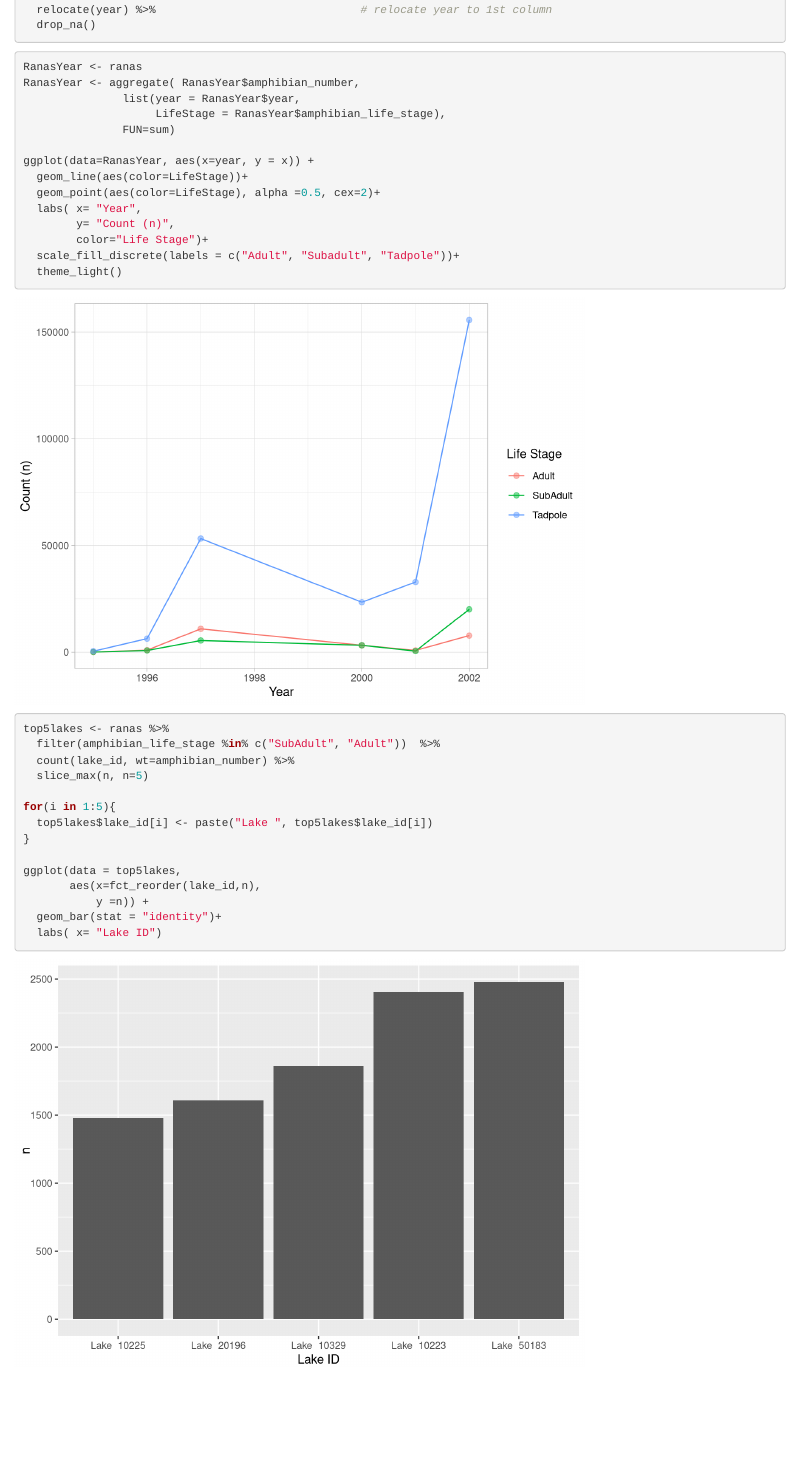
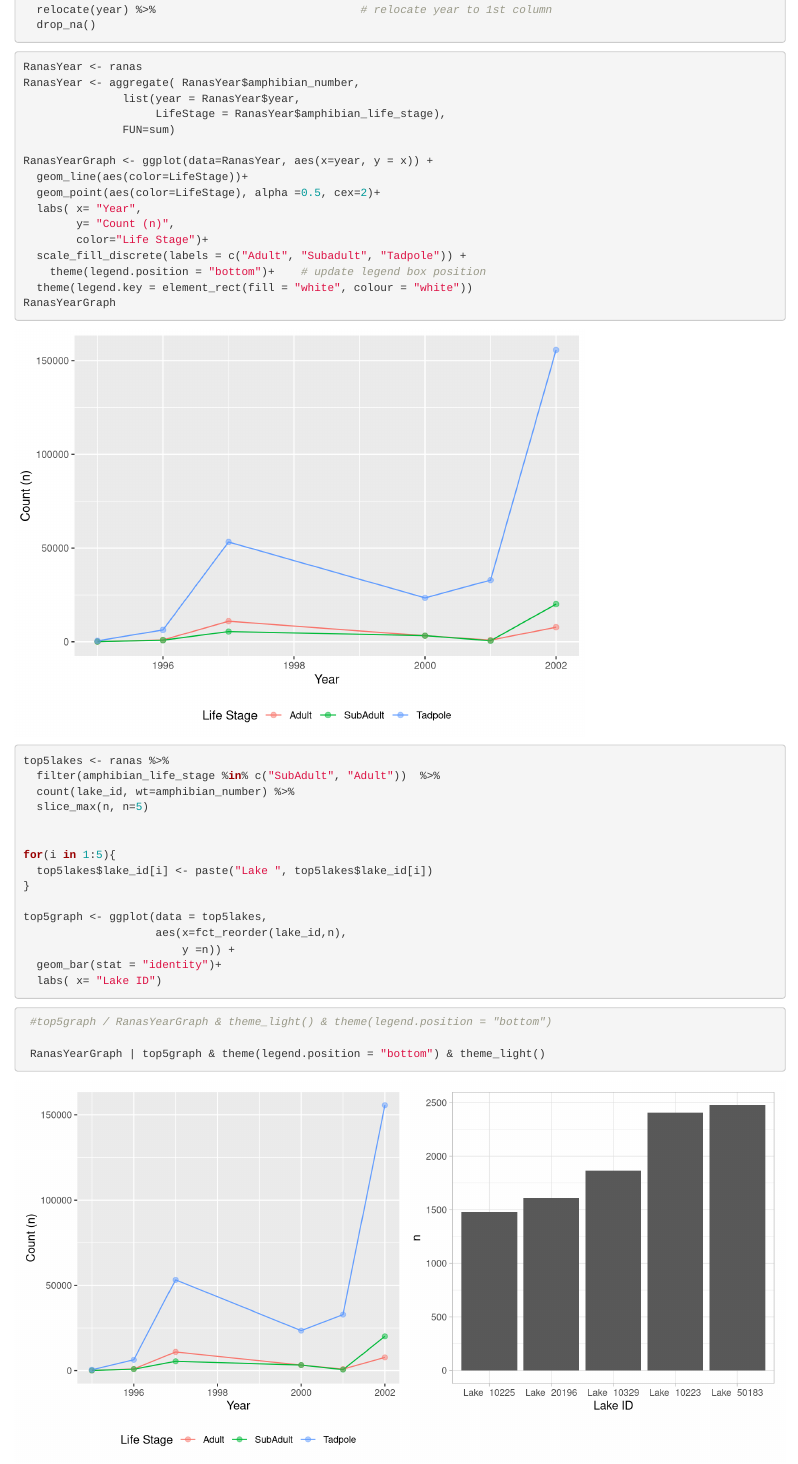
Before and after one commit to carmengg/esm244--hwk1, an R Markdown document (Task1_sierra_amphibians/Task1 - sierra amphibians.Rmd): the page in a window 1100 px wide, from 550 px down. Rendered offline with R 4.5, knitr and Pandoc, with nearby package versions.

Commit message:
Created 1st patchwork, label on bottom, no common theme.

````diff
--- a/Task1_sierra_amphibians/Task1 - sierra amphibians.Rmd
+++ b/Task1_sierra_amphibians/Task1 - sierra amphibians.Rmd
@@ -36,14 +37,16 @@ RanasYear <- aggregate( RanasYear$amphibian_number,
                     LifeStage = RanasYear$amphibian_life_stage),
                FUN=sum)
 
-ggplot(data=RanasYear, aes(x=year, y = x)) +
+RanasYearGraph <- ggplot(data=RanasYear, aes(x=year, y = x)) +
   geom_line(aes(color=LifeStage))+
   geom_point(aes(color=LifeStage), alpha =0.5, cex=2)+
   labs( x= "Year",
         y= "Count (n)",
         color="Life Stage")+
-  scale_fill_discrete(labels = c("Adult", "Subadult", "Tadpole"))+
-  theme_light()
+  scale_fill_discrete(labels = c("Adult", "Subadult", "Tadpole")) +
+    theme(legend.position = "bottom")+    # update legend box position
+  theme(legend.key = element_rect(fill = "white", colour = "white"))
+RanasYearGraph
 ```
 
 ```{r}
@@ -52,13 +55,21 @@ top5lakes <- ranas %>%
   count(lake_id, wt=amphibian_number) %>%
   slice_max(n, n=5)
 
+
 for(i in 1:5){
   top5lakes$lake_id[i] <- paste("Lake ", top5lakes$lake_id[i])
 }
 
-ggplot(data = top5lakes,
-       aes(x=fct_reorder(lake_id,n),
-           y =n)) +
+top5graph <- ggplot(data = top5lakes,
+                    aes(x=fct_reorder(lake_id,n),
+                        y =n)) +
   geom_bar(stat = "identity")+
   labs( x= "Lake ID")
 ```
+
+
+```{r, fig.width = 10}
+ #top5graph / RanasYearGraph & theme_light() & theme(legend.position = "bottom")
+
+ RanasYearGraph | top5graph & theme(legend.position = "bottom") & theme_light()
+```
````
Also changed, not shown: Task1_sierra_amphibians/Task1 - sierra amphibians.Rmd (1 more changed lines).
